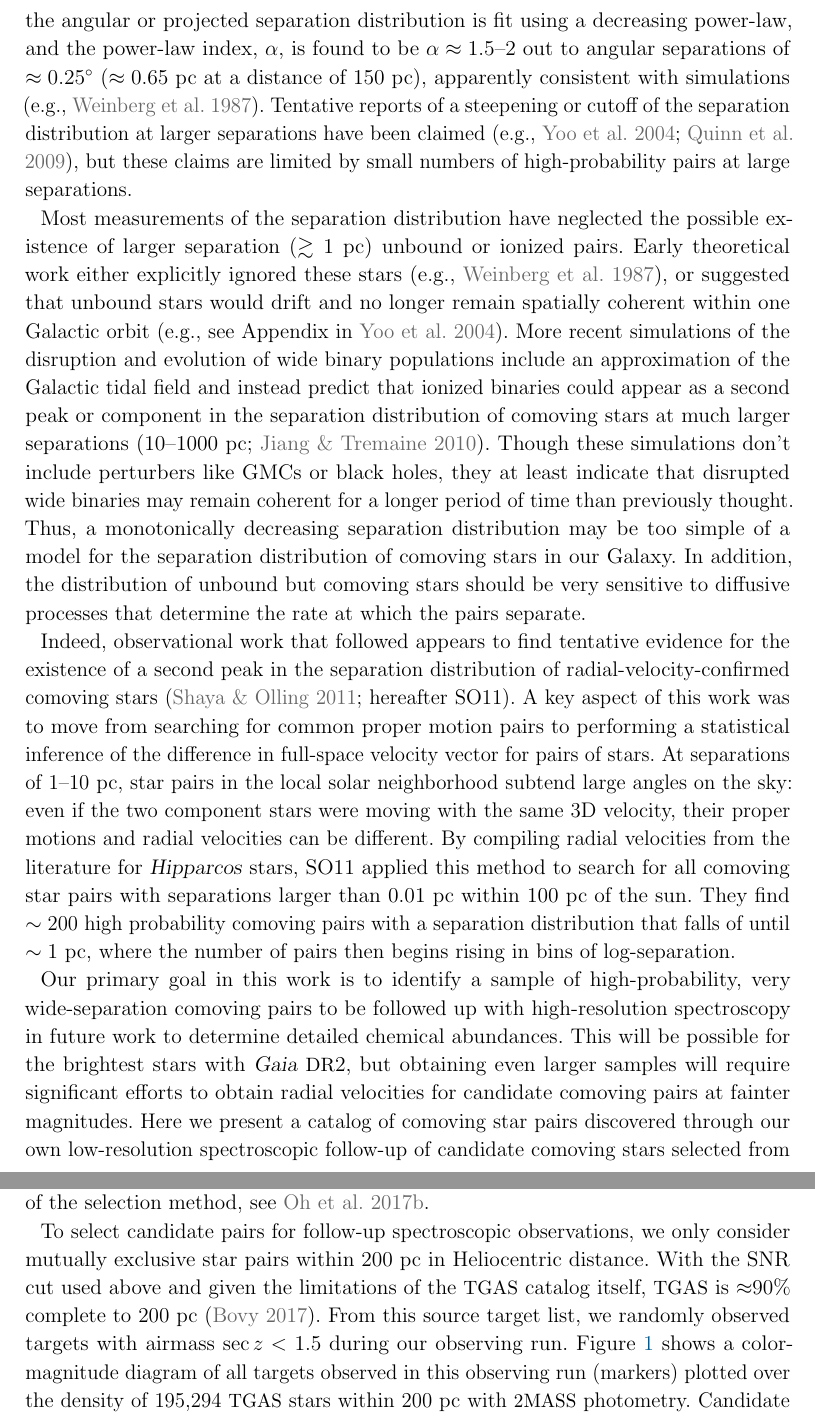
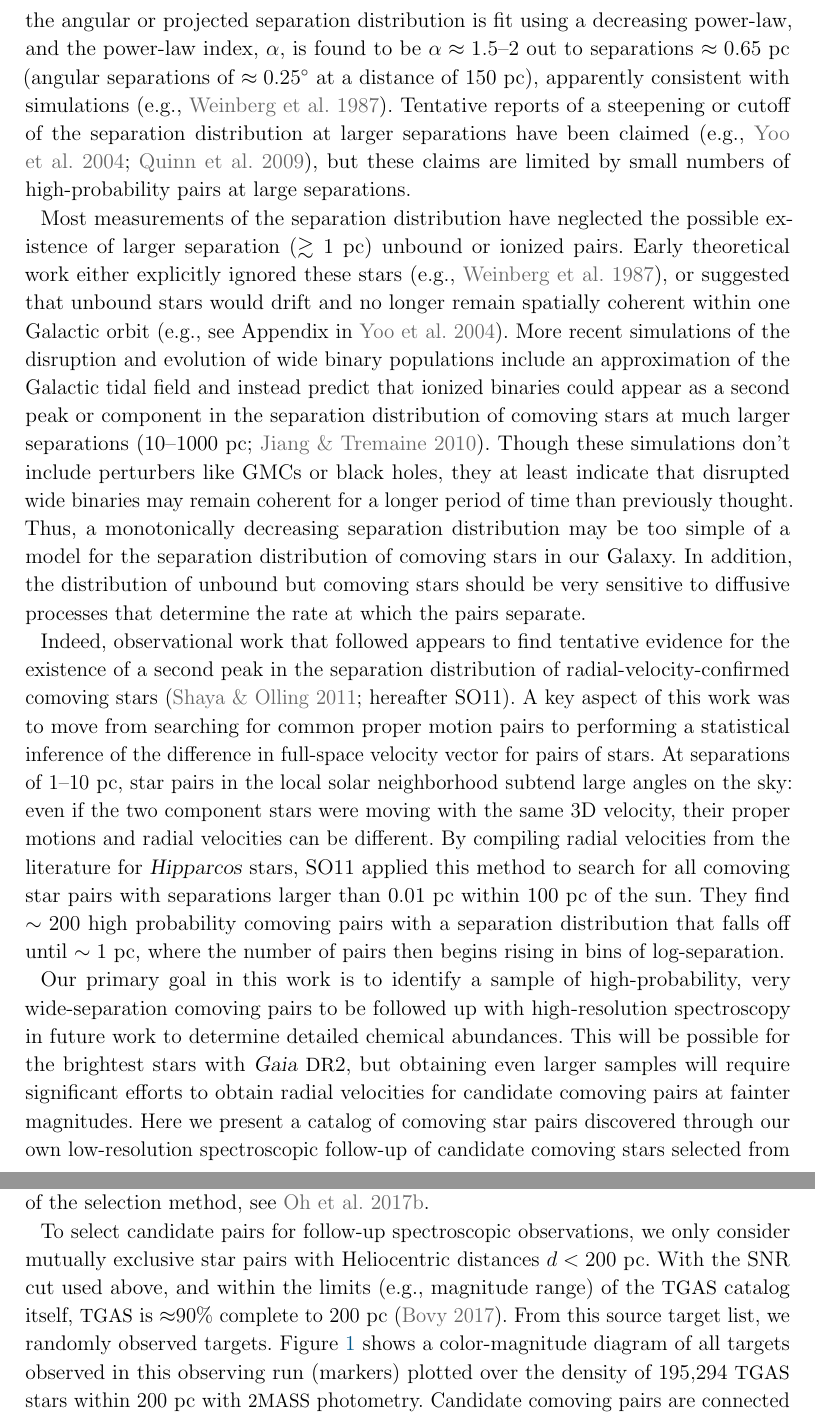
Before and after one commit to adrn/GaiaPairsFollowup, a LaTeX paper (paper/comoving-followup.tex): two parts of pages 3 and 4 of 30, joined at a grey line, cut so that both start at the same text. Compiled offline with pdfLaTeX; a LaTeX package or settings file that is missing is left out.

Commit message:
referee minor concerns

```diff
--- a/paper/comoving-followup.tex
+++ b/paper/comoving-followup.tex
@@ -179,9 +179,9 @@ and the samples are likely predominantly wide binaries
 (\citealt{Chaname:2004,Lepine:2007,Sesar:2008}).
 In most cases, the angular or projected separation distribution is fit using a
 decreasing power-law, and the power-law index, $\alpha$, is found to be $\alpha
-\approx 1.5$--$2$ out to angular separations of $\approx 0.25^\circ$ ($\approx
-0.65~\pc$ at a distance of $150~\pc$), apparently consistent with simulations
-(e.g., \citealt{Weinberg:1987}).
+\approx 1.5$--$2$ out to separations $\approx 0.65~\pc$ (angular separations of
+$\approx 0.25^\circ$ at a distance of $150~\pc$), apparently consistent with
+simulations (e.g., \citealt{Weinberg:1987}).
 Tentative reports of a steepening or cutoff of the separation distribution at
 larger separations have been claimed (e.g., \citealt{Yoo:2004,Quinn:2009}), but
 these claims are limited by small numbers of high-probability pairs at large
@@ -221,7 +221,7 @@ By compiling radial velocities from the literature for \project{Hipparcos}
 stars, SO11 applied this method to search for all comoving star pairs with
 separations larger than $0.01~\pc$ within $100~\pc$ of the sun.
 They find $\sim 200$ high probability comoving pairs with a separation
-distribution that falls of until $\sim 1~\pc$, where the number of pairs then
+distribution that falls off until $\sim 1~\pc$, where the number of pairs then
 begins rising in bins of log-separation.
 
 Our primary goal in this work is to identify a sample of high-probability, very
@@ -301,12 +301,12 @@ log-separation from $\sim 1$~\pc.
 For a full description of the selection method, see \citealt{Oh:2017}.
 
 To select candidate pairs for follow-up spectroscopic observations, we only
-consider mutually exclusive star pairs within $200~\pc$ in Heliocentric
-distance.
-With the SNR cut used above and given the limitations of the \tgas\ catalog
-itself, \tgas\ is $\approx$90\% complete to $200~\pc$ (\citealt{Bovy:2017}).
-From this source target list, we randomly observed targets with airmass $\sec z
-< 1.5$ during our observing run.
+consider mutually exclusive star pairs with Heliocentric distances $d <
+200~\pc$.
+With the SNR cut used above, and within the limits (e.g., magnitude range) of
+the \tgas\ catalog itself, \tgas\ is $\approx$90\% complete to $200~\pc$
+(\citealt{Bovy:2017}).
+From this source target list, we randomly observed targets.
 \figurename~\ref{fig:sample-cmd} shows a color-magnitude diagram of all targets
 observed in this observing run (markers) plotted over the density of 195,294
 \tgas\ stars within $200~\pc$ with \acronym{2MASS} photometry.
```
Also changed, not shown: paper/comoving-followup.tex (5 more changed lines).
